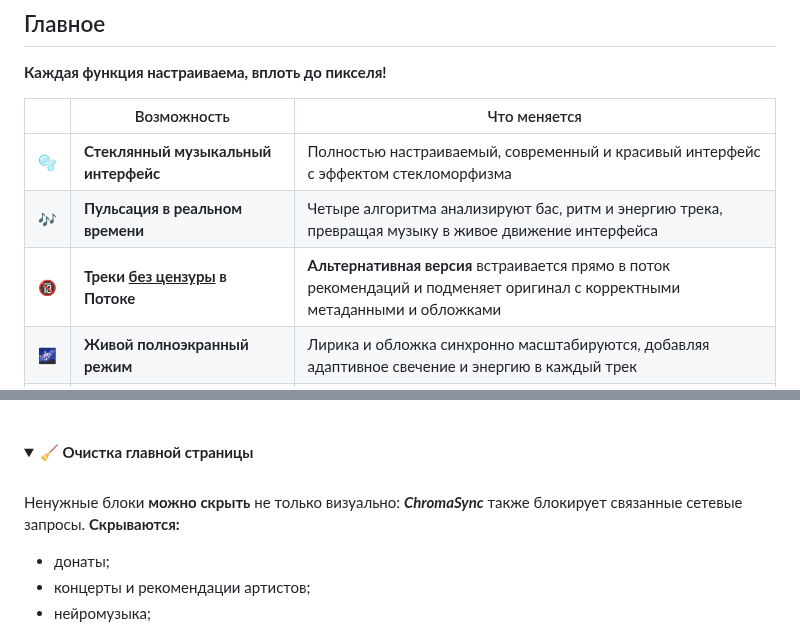
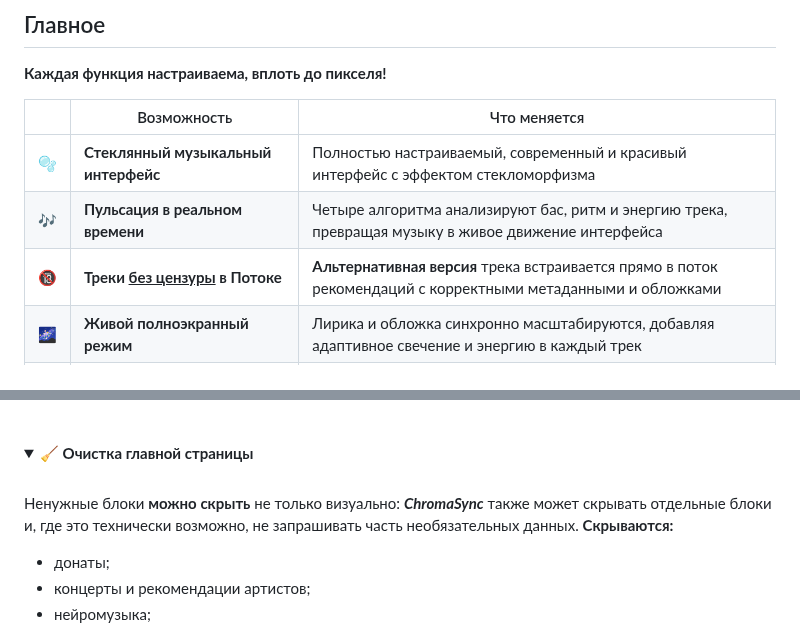
Before and after one commit to Desai0/ChromaSync, a Markdown page: README.md, 2 parts joined by grey strips. Drawn GitHub-style; folded sections open.

```diff
--- a/README.md
+++ b/README.md
@@ -43,7 +43,7 @@
 |:-----:|--|--|
 | 🫧 | **Стеклянный музыкальный интерфейс** | Полностью настраиваемый, современный и красивый интерфейс с эффектом стекломорфизма |
 | 🎶 | **Пульсация в реальном времени** | Четыре алгоритма анализируют бас, ритм и энергию трека, превращая музыку в живое движение интерфейса |
-| 🔞 | **Треки <ins>без цензуры</ins> в Потоке** | **Альтернативная версия** встраивается прямо в поток рекомендаций и подменяет оригинал с корректными метаданными и обложками |
+| 🔞 | **Треки <ins>без цензуры</ins> в Потоке** | **Альтернативная версия** трека встраивается прямо в поток рекомендаций с корректными метаданными и обложками |
 | 🌌 | **Живой полноэкранный режим** | Лирика и обложка синхронно масштабируются, добавляя адаптивное свечение и энергию в каждый трек |
 | 🧩 | **Поддержка старого интерфейса** | В любой момент отключите новый интерфейс приложения и вернитесь к привычному оформлению |
 | 💬 | **Комментарии внутри плеера** | Обсуждение конкретного трека открывается без перехода на отдельный сайт |
@@ -243,7 +243,7 @@
 
 <br>
 
-Ненужные блоки **можно скрыть** не только визуально: ***ChromaSync*** также блокирует связанные сетевые запросы. **Скрываются:**
+Ненужные блоки **можно скрыть** не только визуально: ***ChromaSync*** также может скрывать отдельные блоки и, где это технически возможно, не запрашивать часть необязательных данных. **Скрываются:**
 
 - донаты;
 - концерты и рекомендации артистов;
```
Also changed, not shown: other parts of README.md (+4 -5 lines).
